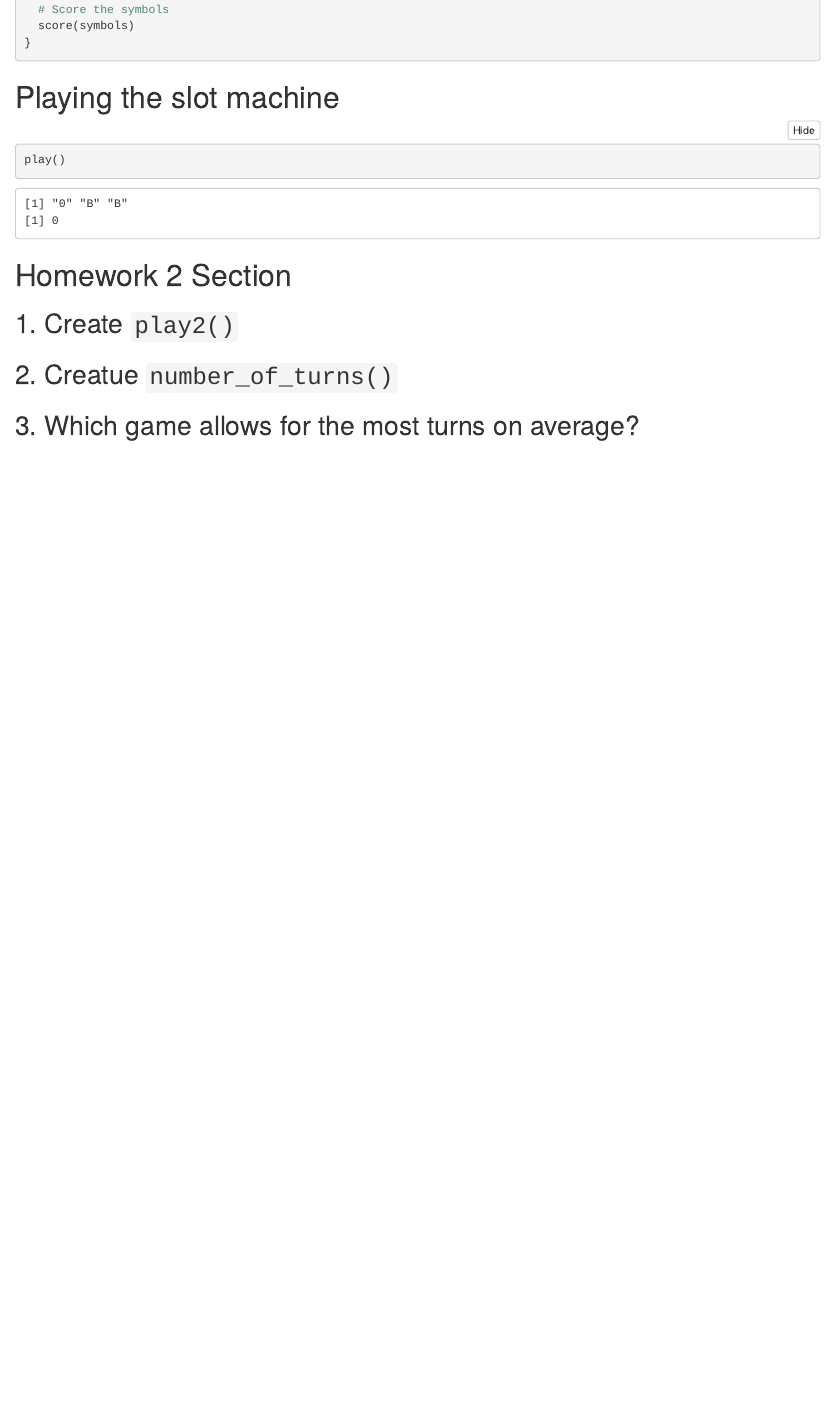
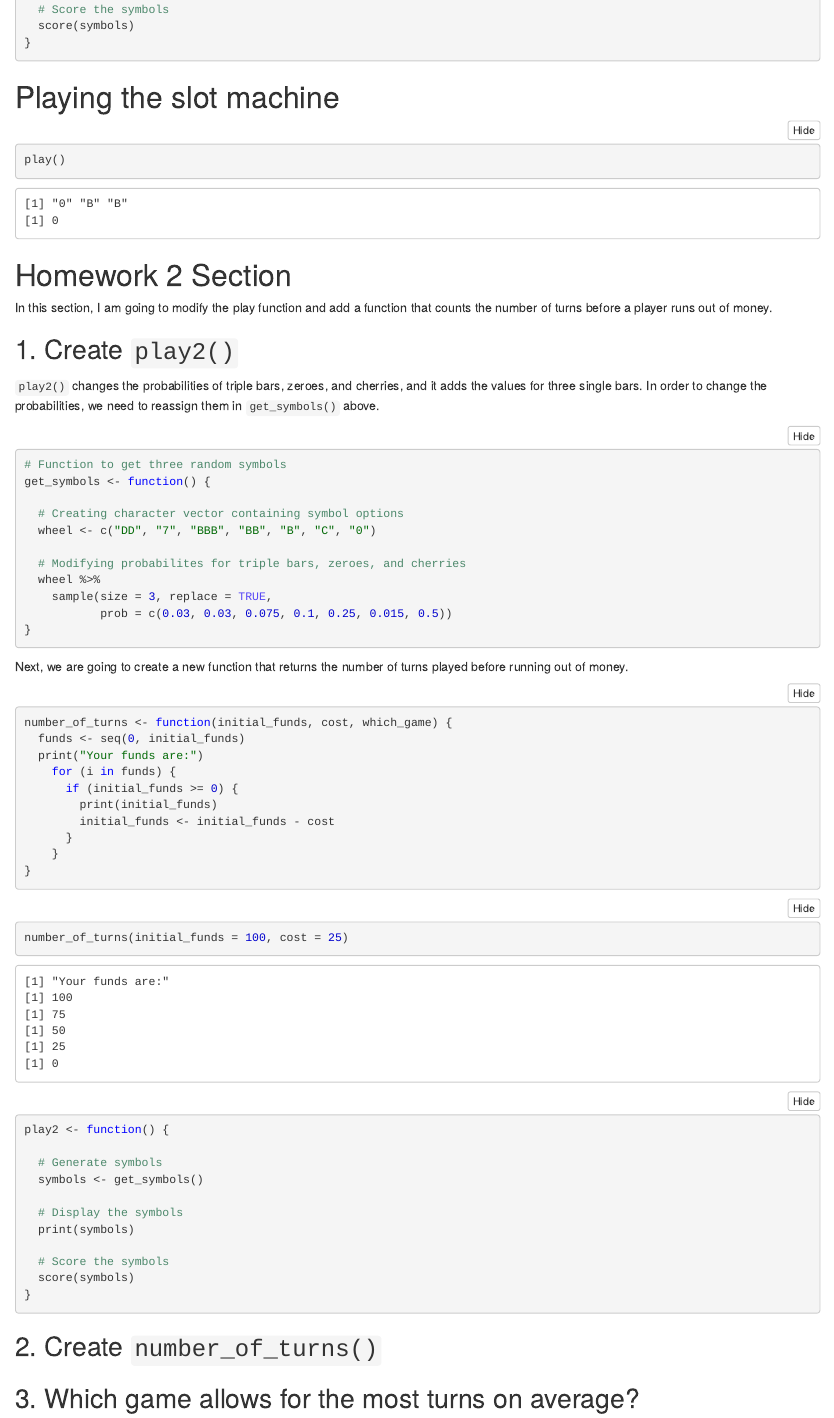
Before and after one commit to carmen-canedo/stat-412, an R Markdown document (hw-2.Rmd): the page in a window 1100 px wide, from 1960 px down. The pictures show the output file hw-2.nb.html that the author committed with the source, opened offline.

Commit message:
added number of turns function

````diff
--- a/hw-2.Rmd
+++ b/hw-2.Rmd
@@ -100,10 +100,59 @@ play()
 ```
 
 # Homework 2 Section
+In this section, I am going to modify the play function and add a function that counts the number of turns before a player runs out of money.
 
 ## 1. Create `play2()`
+`play2()` changes the probabilities of triple bars, zeroes, and cherries, and it adds the values for three single bars. In order to change the probabilities, we need to reassign them in `get_symbols()` above.
+```{r}
+# Function to get three random symbols
+get_symbols <- function() {
 
-## 2. Creatue `number_of_turns()`
+  # Creating character vector containing symbol options
+  wheel <- c("DD", "7", "BBB", "BB", "B", "C", "0")
+
+  # Modifying probabilites for triple bars, zeroes, and cherries
+  wheel %>%
+    sample(size = 3, replace = TRUE,
+           prob = c(0.03, 0.03, 0.075, 0.1, 0.25, 0.015, 0.5))
+}
+```
+
+Next, we are going to create a new function that returns the number of turns played before running out of money.
+```{r}
+number_of_turns <- function(initial_funds, cost, which_game) {
+  funds <- seq(0, initial_funds)
+  print("Your funds are:")
+    for (i in funds) {
+      if (initial_funds >= 0) {
+        print(initial_funds)
+        initial_funds <- initial_funds - cost
+      }
+    }
+}
+```
+
+```{r}
+number_of_turns(initial_funds = 100, cost = 25)
+```
+
+
+```{r}
+play2 <- function() {
+
+  # Generate symbols
+  symbols <- get_symbols()
+
+  # Display the symbols
+  print(symbols)
+
+  # Score the symbols
+  score(symbols)
+}
+```
+
+
+## 2. Create `number_of_turns()`
 
 ## 3. Which game allows for the most turns on average?
 
````
Also changed, not shown: hw-2.nb.html.
